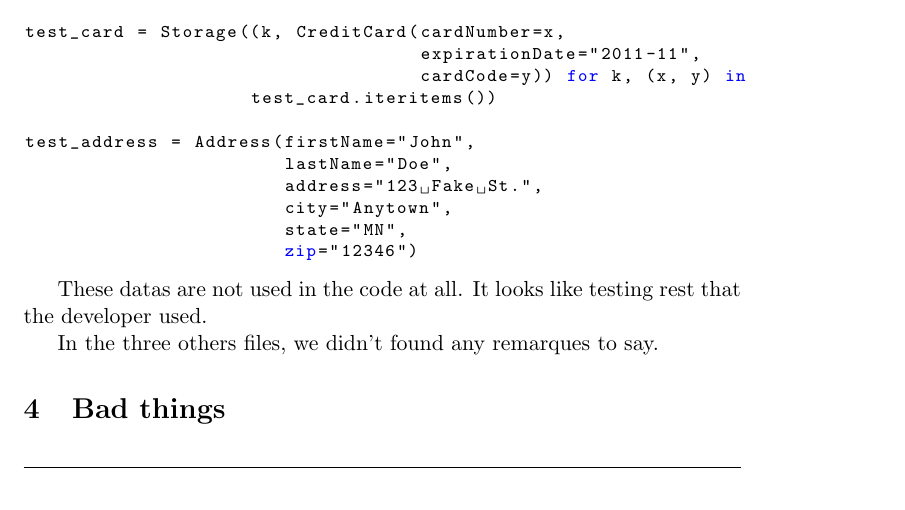
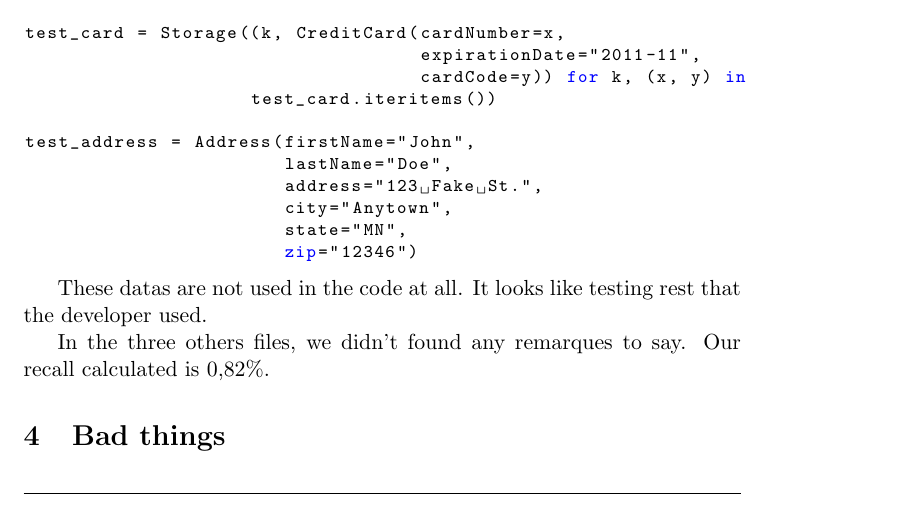
Before and after one commit to Tycale/INGI2252, a LaTeX document (2_code_analysis_report/LINGI2252_Code_analysis.tex): part of page 4 of 5, cut so that both start at the same text. Compiled offline with pdfLaTeX.

Commit message:
Totally true recall rate !

```diff
--- a/2_code_analysis_report/LINGI2252_Code_analysis.tex
+++ b/2_code_analysis_report/LINGI2252_Code_analysis.tex
@@ -243,8 +243,7 @@ test_address = Address(firstName="John",
 
 These datas are not used in the code at all. It looks like testing rest that the developer used.
 
-In the three others files, we didn't found any remarques to say.
-
+In the three others files, we didn't found any remarques to say. Our recall calculated is 0,82\%.
 
 \section{Bad things}
 
```
